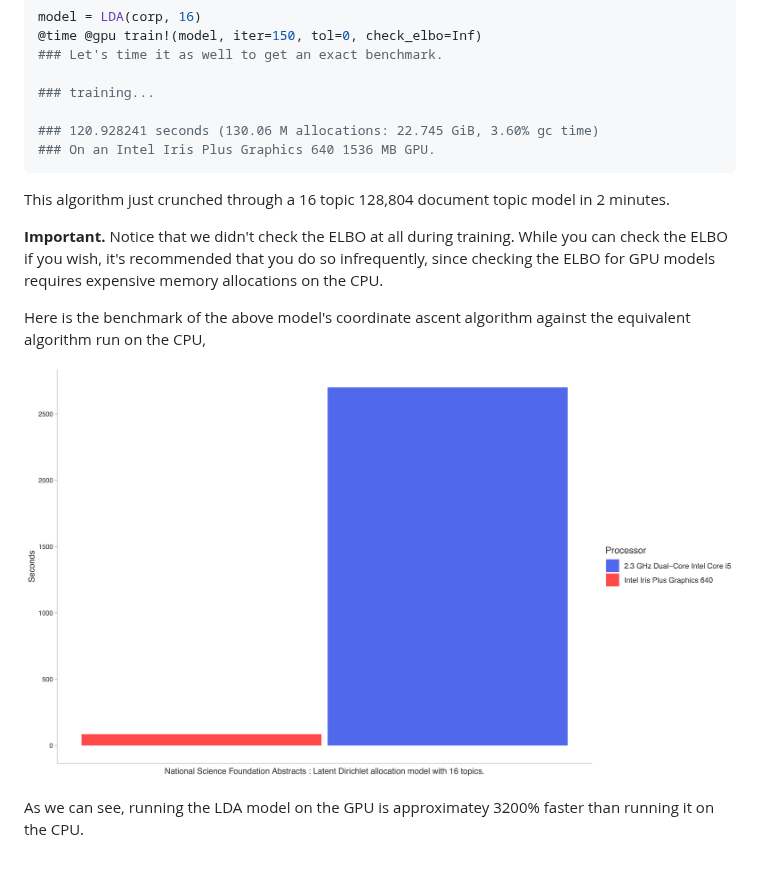
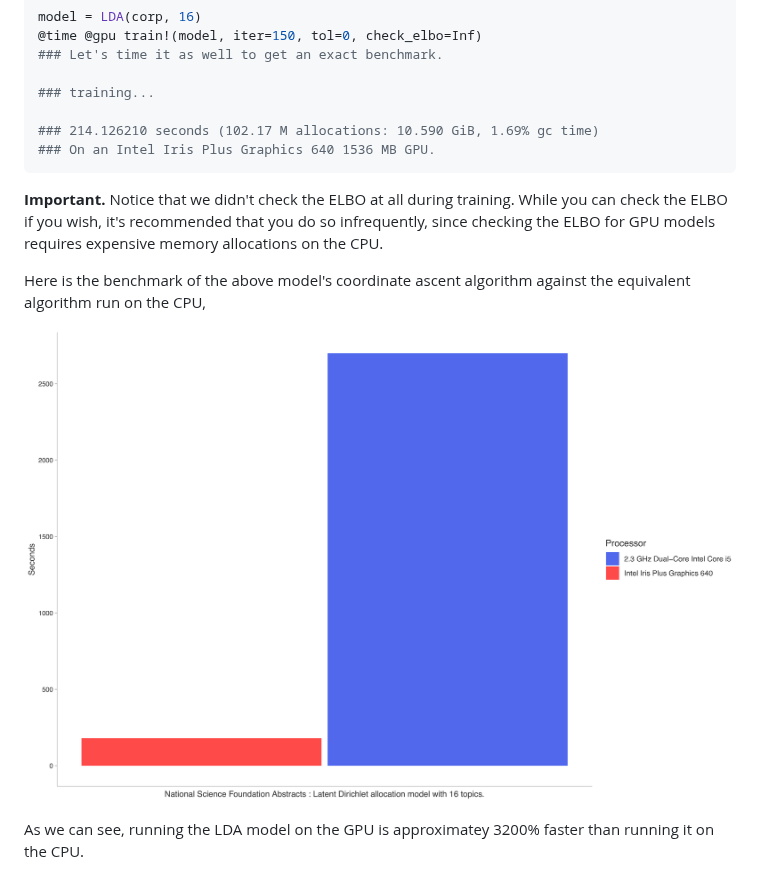
Before and after one commit to ericproffitt/TopicModelsVB.jl, a Markdown page: README.md, the part around the change. Rendered like a GitHub page; pictures changed too: images/ldabar.png.

Commit message:
up

````diff
--- a/README.md
+++ b/README.md
@@ -656,11 +656,9 @@ model = LDA(corp, 16)
 
 ### training...
 
-### 120.928241 seconds (130.06 M allocations: 22.745 GiB, 3.60% gc time)
+### 214.126210 seconds (102.17 M allocations: 10.590 GiB, 1.69% gc time)
 ### On an Intel Iris Plus Graphics 640 1536 MB GPU.
 ```
-
-This algorithm just crunched through a 16 topic 128,804 document topic model in 2 minutes.
 
 **Important.** Notice that we didn't check the ELBO at all during training. While you can check the ELBO if you wish, it's recommended that you do so infrequently, since checking the ELBO for GPU models requires expensive memory allocations on the CPU.
 
````
Also changed, not shown: 1 other file.
